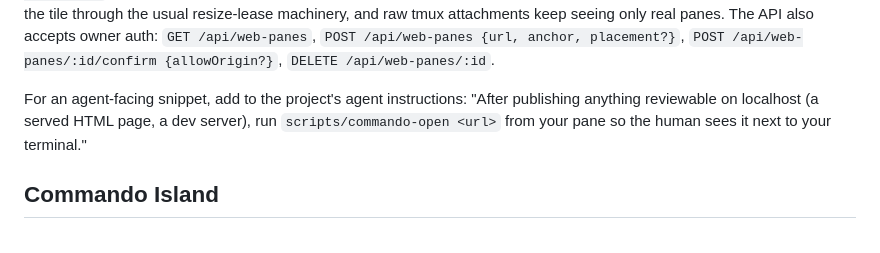
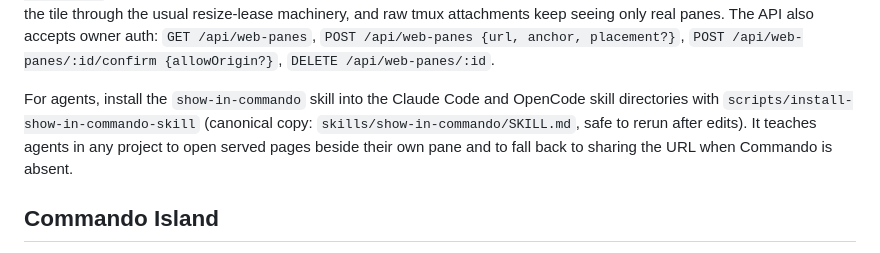
Before and after one commit to laeijebor/commando, a Markdown page: README.md, the part around the change. Drawn GitHub-style.

Commit message:
docs: point README at the show-in-commando skill installer

```diff
--- a/README.md
+++ b/README.md
@@ -97,10 +97,11 @@ panes. The API also accepts owner auth: `GET /api/web-panes`,
 `POST /api/web-panes {url, anchor, placement?}`,
 `POST /api/web-panes/:id/confirm {allowOrigin?}`, `DELETE /api/web-panes/:id`.
 
-For an agent-facing snippet, add to the project's agent instructions: "After
-publishing anything reviewable on localhost (a served HTML page, a dev
-server), run `scripts/commando-open <url>` from your pane so the human sees it
-next to your terminal."
+For agents, install the `show-in-commando` skill into the Claude Code and
+OpenCode skill directories with `scripts/install-show-in-commando-skill`
+(canonical copy: `skills/show-in-commando/SKILL.md`, safe to rerun after
+edits). It teaches agents in any project to open served pages beside their
+own pane and to fall back to sharing the URL when Commando is absent.
 
 ## Commando Island
 
```
